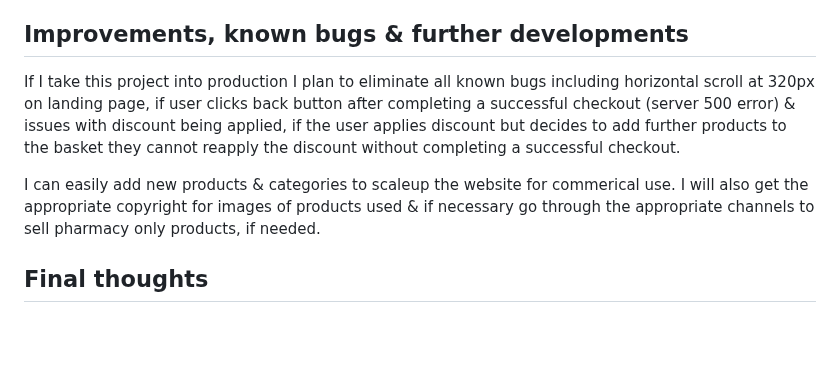
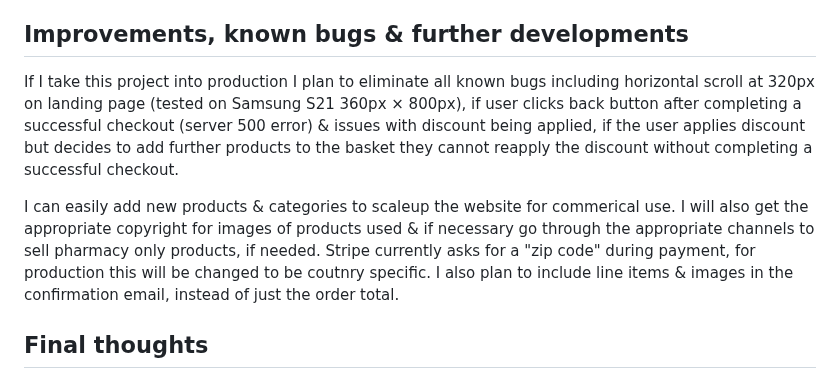
Before and after one commit to dsouths/happypharmacy, a Markdown page: README.md, the part around the change. GitHub-like rendering; blank space fills up the shorter version.

Commit message:
Update README.md
further develop site if taken into production

```diff
--- a/README.md
+++ b/README.md
@@ -565,9 +565,9 @@ os.environ.setdefault('STRIPE_SECRET_KEY', 'YOUR_VALUE_GOES_HERE')
 
 ## Improvements, known bugs & further developments
 
-If I take this project into production I plan to eliminate all known bugs including horizontal scroll at 320px on landing page, if user clicks back button after completing a successful checkout (server 500 error) & issues with discount being applied, if the user applies discount but decides to add further products to the basket they cannot reapply the discount without completing a successful checkout.
+If I take this project into production I plan to eliminate all known bugs including horizontal scroll at 320px on landing page (tested on Samsung S21 360px × 800px), if user clicks back button after completing a successful checkout (server 500 error) & issues with discount being applied, if the user applies discount but decides to add further products to the basket they cannot reapply the discount without completing a successful checkout.
 
-I can easily add new products & categories to scaleup the website for commerical use. I will also get the appropriate copyright for images of products used & if necessary go through the appropriate channels to sell pharmacy only products, if needed.
+I can easily add new products & categories to scaleup the website for commerical use. I will also get the appropriate copyright for images of products used & if necessary go through the appropriate channels to sell pharmacy only products, if needed.  Stripe currently asks for a "zip code" during payment, for production this will be changed to be coutnry specific. I also plan to include line items & images in the confirmation email, instead of just the order total.
 
 ## Final thoughts
 
```
